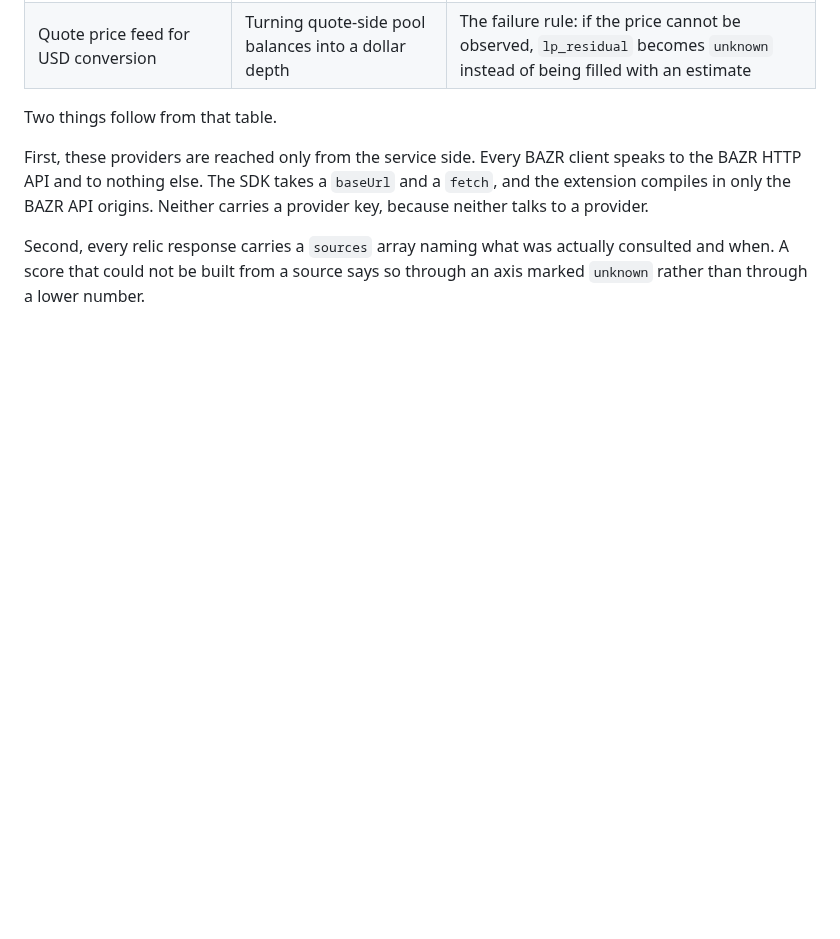
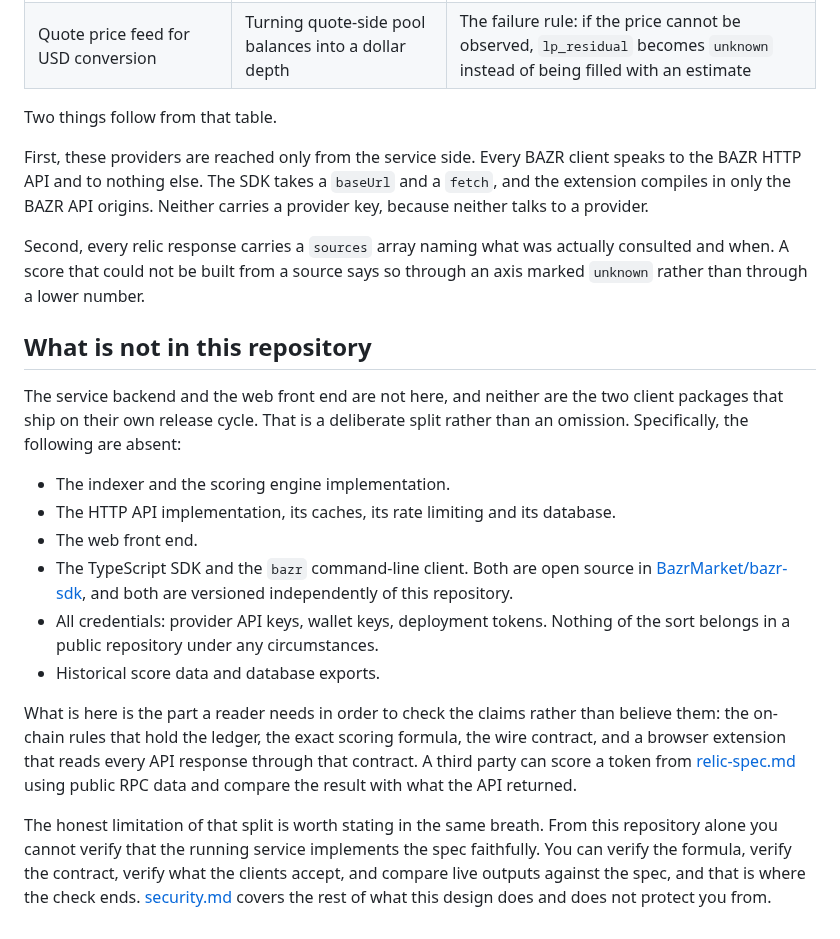
Before and after one commit to BazrMarket/bazr, a Markdown page: docs/architecture.md, the part around the change. Rendered like a GitHub page; blank space fills up the shorter version.

Commit message:
write the what is not in this repository section of architecture

```diff
--- a/docs/architecture.md
+++ b/docs/architecture.md
@@ -281,3 +281,32 @@ because neither talks to a provider.
 Second, every relic response carries a `sources` array naming what was actually
 consulted and when. A score that could not be built from a source says so through an
 axis marked `unknown` rather than through a lower number.
+
+## What is not in this repository
+
+The service backend and the web front end are not here, and neither are the two client
+packages that ship on their own release cycle. That is a deliberate split rather than an
+omission. Specifically, the following are absent:
+
+- The indexer and the scoring engine implementation.
+- The HTTP API implementation, its caches, its rate limiting and its database.
+- The web front end.
+- The TypeScript SDK and the `bazr` command-line client. Both are open source in
+  [BazrMarket/bazr-sdk](https://github.com/BazrMarket/bazr-sdk), and both are
+  versioned independently of this repository.
+- All credentials: provider API keys, wallet keys, deployment tokens. Nothing of the
+  sort belongs in a public repository under any circumstances.
+- Historical score data and database exports.
+
+What is here is the part a reader needs in order to check the claims rather than
+believe them: the on-chain rules that hold the ledger, the exact scoring formula, the
+wire contract, and a browser extension that reads every API response through that
+contract. A third party can score a token from [relic-spec.md](./relic-spec.md) using
+public RPC data and compare the result with what the API returned.
+
+The honest limitation of that split is worth stating in the same breath. From this
+repository alone you cannot verify that the running service implements the spec
+faithfully. You can verify the formula, verify the contract, verify what the clients
+accept, and compare live outputs against the spec, and that is where the check ends.
+[security.md](./security.md) covers the rest of what this design does and does not
+protect you from.
```
